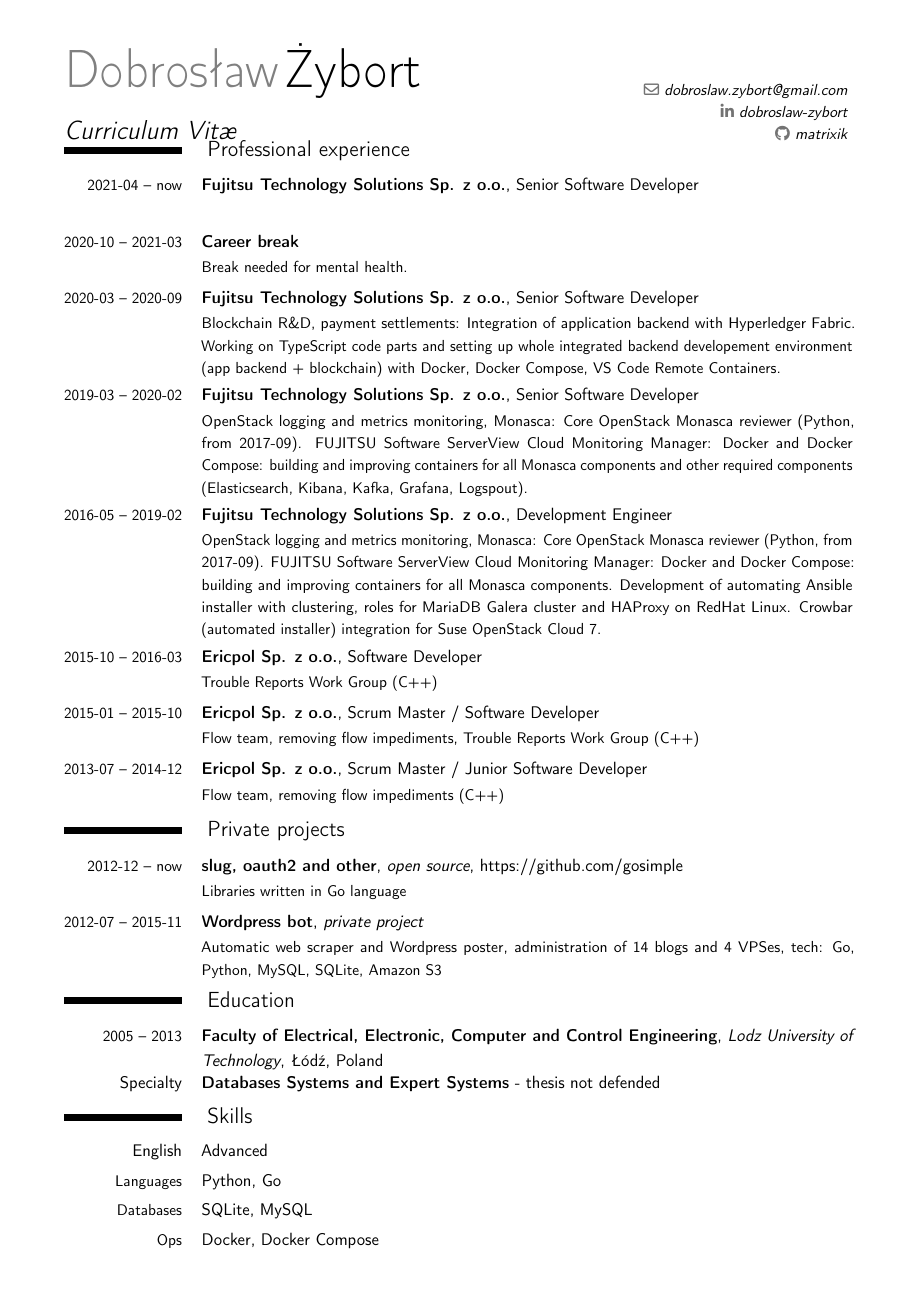
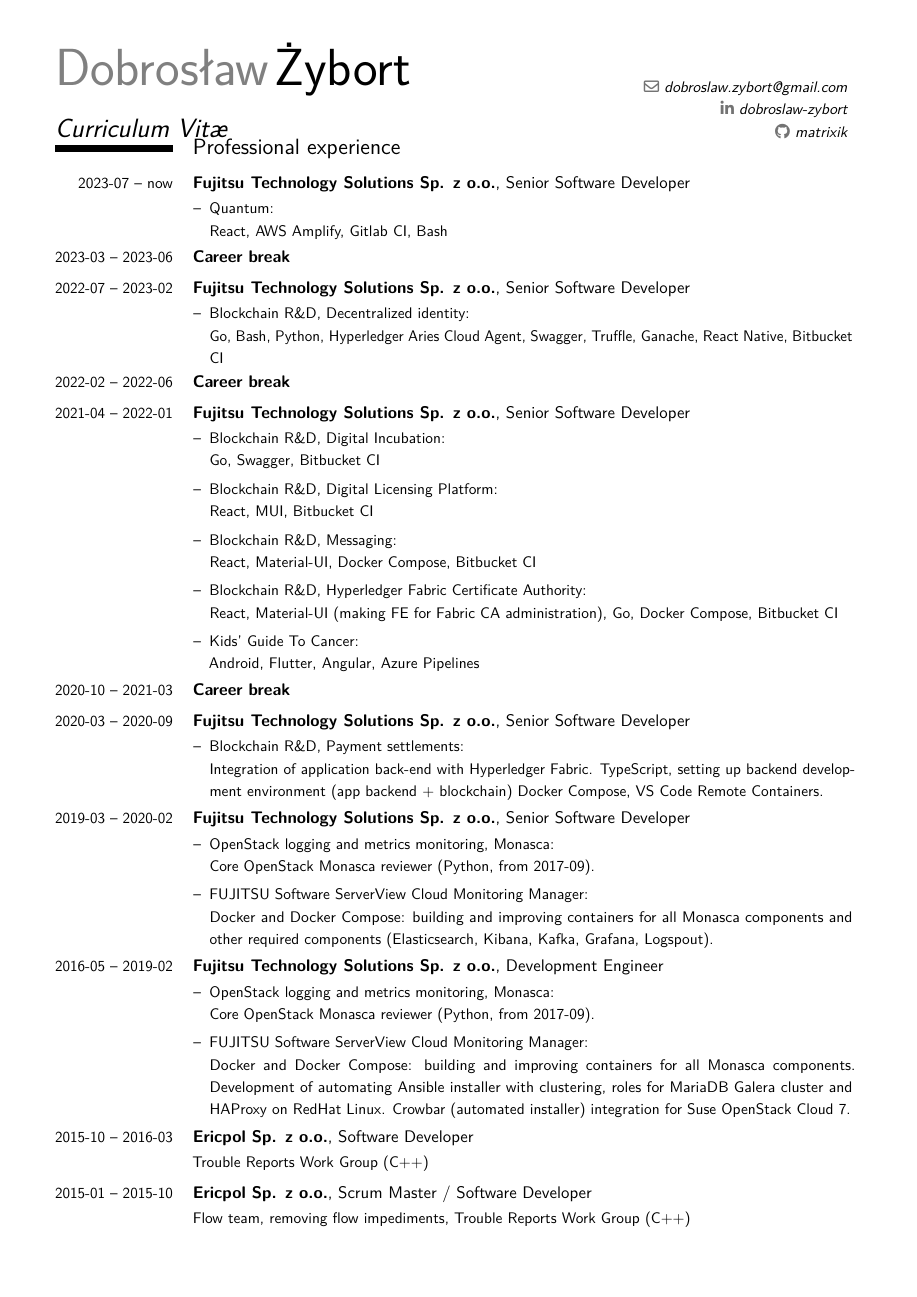
Before and after one commit to matrixik/cv, a LaTeX CV (cv_en_dobroslaw_zybort.tex): page 1 of 2. Compiled offline with pdfLaTeX.

Commit message:
Update CV with new experience

```diff
--- a/cv_en_dobroslaw_zybort.tex
+++ b/cv_en_dobroslaw_zybort.tex
@@ -6,7 +6,14 @@
 
 \usepackage[T1]{fontenc}
 \usepackage[a4paper]{geometry}
-\geometry{verbose,tmargin=1.0cm,bmargin=1.0cm,lmargin=0.07\paperwidth,rmargin=0.07\paperwidth,footskip=0cm}
+\geometry{verbose,tmargin=1.0cm,bmargin=1.0cm,lmargin=0.06\paperwidth,rmargin=0.07\paperwidth,footskip=0cm}
+
+% Use vector font
+\usepackage{lmodern}
+
+% Change item list symbol
+\usepackage{enumitem}
+\setlist[itemize]{itemsep=1pt, label={--}}
 
 \usepackage{fancyhdr}
 \pagestyle{fancy}
@@ -83,12 +92,12 @@
 % \renewcommand*{\titlefont}{\LARGE\mdseries\slshape}
 % \renewcommand*{\addressfont}{\small\mdseries\slshape}
 % \renewcommand*{\quotefont}{\large\slshape}
-% \renewcommand*{\sectionfont}{\Large\mdseries\upshape}
-% \renewcommand*{\subsectionfont}{\large\mdseries\upshape}
+\renewcommand*{\sectionfont}{\Large\mdseries\upshape}
+\renewcommand*{\subsectionfont}{\large\mdseries\upshape}
 % \renewcommand*{\hintfont}{}
 
-\renewcommand*{\sectionfont}{\fontsize{14}{16} \mdseries\upshape}
-\renewcommand*{\subsectionfont}{\fontsize{14}{16} \mdseries\upshape}
+% \renewcommand*{\sectionfont}{\fontsize{14}{16} \mdseries\upshape}
+% \renewcommand*{\subsectionfont}{\fontsize{14}{16} \mdseries\upshape}
 
 % Wygląd poziomej linii
 %\renewcommand*{\section}[1]{%
@@ -111,59 +120,108 @@
 
 \section{Professional experience}
 
-\cventry{\small2021-04 -- now}
+\cventry
+{\small2023-07 -- now}
 	{Fujitsu Technology Solutions Sp. z o.o.}{}{}
 	{Senior Software Developer}
-	{
-	}
+	{\begin{itemize}
+		\item Quantum: \\
+			React, AWS Amplify, Gitlab CI, Bash
+	\end{itemize}}
 
-\cventry{\small2020-10 -- 2021-03}
-	{Career break}{}{}
-	{}
-	{Break needed for mental health.}
+\cventry
+{\small2023-03 -- 2023-06}
+	{Career break}{}{}{}{}
 
-\cventry{\small2020-03 -- 2020-09}
+\cventry
+{\small2022-07 -- 2023-02}
 	{Fujitsu Technology Solutions Sp. z o.o.}{}{}
 	{Senior Software Developer}
-	{Blockchain R\&D, payment settlements: Integration of application backend
-	with Hyperledger Fabric. Working on TypeScript code parts and setting up whole integrated
-	backend developement environment (app backend + blockchain) with Docker, Docker Compose,
-	VS Code Remote Containers.
-	}
+	{\begin{itemize}
+		\item Blockchain R\&D, Decentralized identity: \\
+			 Go, Bash, Python, Hyperledger Aries Cloud Agent, Swagger, Truffle,
+			 Ganache, React Native, Bitbucket CI
+	\end{itemize}}
 
-\cventry{\small2019-03 -- 2020-02}
+\cventry
+{\small2022-02 -- 2022-06}
+	{Career break}{}{}{}{}
+
+\cventry
+{\small2021-04 -- 2022-01}
 	{Fujitsu Technology Solutions Sp. z o.o.}{}{}
 	{Senior Software Developer}
-	{OpenStack logging and metrics monitoring, Monasca:
+	{\begin{itemize}
+		\item Blockchain R\&D, Digital Incubation: \\
+			Go, Swagger, Bitbucket CI
+		\item Blockchain R\&D, Digital Licensing Platform: \\
+			React, MUI, Bitbucket CI
+		\item Blockchain R\&D, Messaging: \\
+			React, Material-UI, Docker Compose, Bitbucket CI
+		\item Blockchain R\&D, Hyperledger Fabric Certificate Authority: \\
+			React, Material-UI (making FE for Fabric CA administration), Go,
+			Docker Compose, Bitbucket CI
+		\item Kids' Guide To Cancer: \\
+			Android, Flutter, Angular, Azure Pipelines
+	\end{itemize}}
+
+\cventry
+{\small2020-10 -- 2021-03}
+	{Career break}{}{}{}{}
+
+\cventry
+{\small2020-03 -- 2020-09}
+	{Fujitsu Technology Solutions Sp. z o.o.}{}{}
+	{Senior Software Developer}
+	{\begin{itemize}
+		\item Blockchain R\&D, Payment settlements: \\
+			Integration of application back-end with Hyperledger Fabric.
+			TypeScript, setting up backend development environment (app backend
+			+ blockchain) Docker Compose, VS Code Remote Containers.
+	\end{itemize}}
+
+\cventry
+{\small2019-03 -- 2020-02}
+	{Fujitsu Technology Solutions Sp. z o.o.}{}{}
+	{Senior Software Developer}
+	{\begin{itemize}
+		\item  OpenStack logging and metrics monitoring, Monasca: \\
 			Core OpenStack Monasca reviewer (Python, from 2017-09).
-	FUJITSU Software ServerView Cloud Monitoring Manager:
-	Docker and Docker Compose: building and improving containers for all Monasca components
-	and other required components (Elasticsearch, Kibana, Kafka, Grafana, Logspout).
-	}
+		\item  FUJITSU Software ServerView Cloud Monitoring Manager: \\
+			Docker and Docker Compose: building and improving containers for
+			all Monasca components and other required components
+			(Elasticsearch, Kibana, Kafka, Grafana, Logspout).
+	\end{itemize}}
 
-\cventry{\small2016-05 -- 2019-02}
+\cventry
+{\small2016-05 -- 2019-02}
 	{Fujitsu Technology Solutions Sp. z o.o.}{}{}
 	{Development Engineer}
-	{OpenStack logging and metrics monitoring, Monasca:
+	{\begin{itemize}
+		\item OpenStack logging and metrics monitoring, Monasca: \\
 			Core OpenStack Monasca reviewer (Python, from 2017-09).
-	FUJITSU Software ServerView Cloud Monitoring Manager:
-	Docker and Docker Compose: building and improving containers for all Monasca components.
-	Development of automating Ansible installer with clustering, roles for MariaDB Galera cluster
-	and HAProxy on RedHat Linux. Crowbar (automated installer) integration for Suse OpenStack
-	Cloud 7.
-	}
+		\item FUJITSU Software ServerView Cloud Monitoring Manager: \\
+			Docker and Docker Compose: building and improving containers for
+			all Monasca components. Development of automating Ansible installer
+			with clustering, roles for MariaDB Galera cluster and HAProxy
+			on RedHat Linux. Crowbar (automated installer) integration for
+			Suse OpenStack Cloud 7.
+	\end{itemize}}
 
-\cventry{\small2015-10 -- 2016-03}
+\cventry
+{\small2015-10 -- 2016-03}
 	{Ericpol Sp. z o.o.}{}{}
 	{Software Developer}
 	{Trouble Reports Work Group (C++)}
 
-\cventry{\small2015-01 -- 2015-10}
+\cventry
+{\small2015-01 -- 2015-10}
 	{Ericpol Sp. z o.o.}{}{}
 	{Scrum Master / Software Developer}
 	{Flow team, removing flow impediments, Trouble Reports Work Group (C++)}
 
-\cventry{\small2013-07 -- 2014-12}
+\cventry
+{\small2013-07 -- 2014-12}
 	{Ericpol Sp. z o.o.}{}{}
 	{Scrum Master / Junior Software Developer}
 	{Flow team, removing flow impediments (C++)}
@@ -173,23 +231,29 @@
 
 \section{Private projects}
 
-\cventry{\small2012-12 -- now}
+\cventry
+{\small2012-12 -- now}
 	{slug, oauth2 and other}{open source}{}
 	{\url{https://github.com/gosimple}}
-	{Libraries written in Go language}
+	{Libraries written in Go language, Go, Github Actions}
 
-\cventry{\small2012-07 -- 2015-11}
+\cventry
+{\small2012-07 -- 2015-11}
 	{Wordpress bot}{private project}{}
 	{}
 	{Automatic web scraper and Wordpress poster,
-		administration of 14 blogs and 4 VPSes, tech: Go, Python, MySQL, SQLite, Amazon S3}
+		administration of 14 blogs and 4 VPSes, tech:
+		Go, Python, MySQL, SQLite, Amazon S3}
 
 
 \vspace{-0.3cm}
 
 \section{Education}
 
-\cventry{\small2005 -- 2013}{Faculty of Electrical, Electronic, Computer and Control Engineering}{Lodz University of Technology}{Łódź}{Poland}{}
+\cventry
+{\small2005 -- 2013}
+	{Faculty of Electrical, Electronic, Computer and Control Engineering}
+	{Lodz University of Technology}{Łódź}{Poland}{}
+
 \vspace{-0.2cm}
 
-\cvitem{Specialty}{\textbf{Databases Systems and Expert Systems} - thesis not defended}
@@ -204,8 +273,8 @@
 	{Advanced}{}
 
 \cvitemwithcomment
-	{\small{Languages}}
-	{Python, Go}{}
+	{\small{Prog. languages}}
+	{Python, Go, JavaScript}{}
 
 \cvitemwithcomment
 	{\small{Databases}}
@@ -213,7 +282,7 @@
 
 \cvitemwithcomment
 	{\small{Ops}}
-	{Docker, Docker Compose}{}
+	{Docker Compose, Github Actions, Azure Pipelines, Bitbucket CI}{}
 
 \cvitemwithcomment
 	{\small{Other}}
```
Also changed, not shown: Makefile, README.md, cv_en_dobroslaw_zybort.pdf, zdjecie.jpg (deleted), cv_en_dobroslaw_zybort.tex (9 more changed lines). Lines whose indentation alone changed are shown as unchanged.
